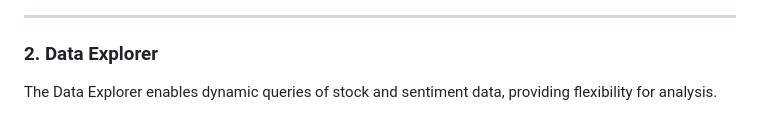
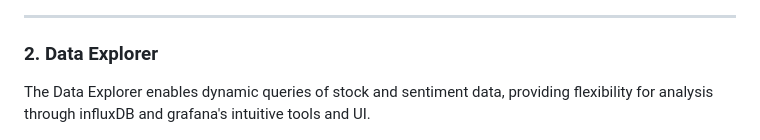
Before and after one commit to MohamedIKenedy/real-time-appl-stock-predictor, a Markdown page: README.md, the part around the change. Rendered like a GitHub page.

```diff
--- a/README.md
+++ b/README.md
@@ -41,7 +41,7 @@ The main dashboard showcases stock trends, sentiment distributions, and detailed
 ---
 
 ### 2. **Data Explorer**
-The Data Explorer enables dynamic queries of stock and sentiment data, providing flexibility for analysis.
+The Data Explorer enables dynamic queries of stock and sentiment data, providing flexibility for analysis through influxDB and grafana's intuitive tools and UI.
 
 ![Data Explorer](App_Images/Database.png)
 
```
